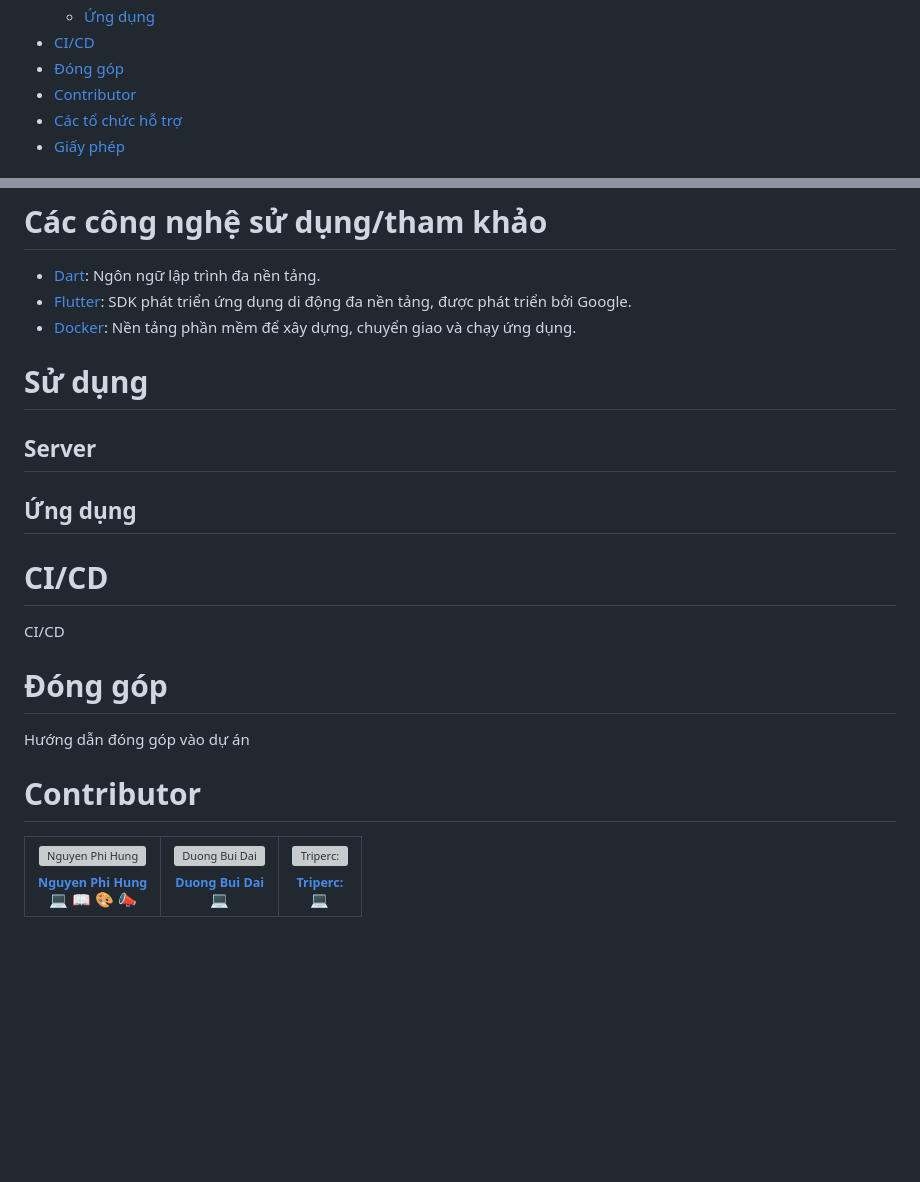
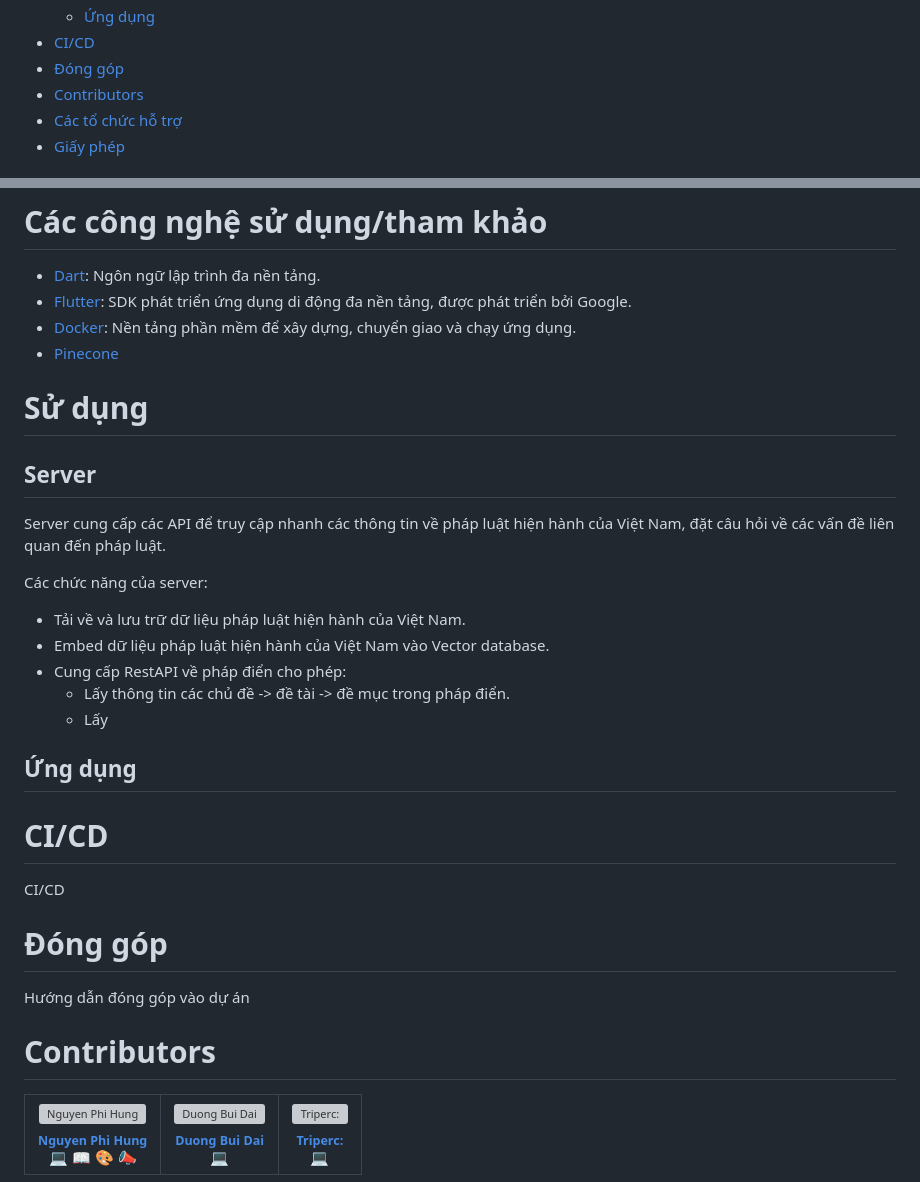
Before and after one commit to definev/phapdien, a Markdown page: README.md, 2 parts joined by grey strips. GitHub-like rendering; folded sections open; blank space fills up the shorter version; grey boxes are pictures that could not be loaded.

```diff
--- a/README.md
+++ b/README.md
@@ -57,7 +57,7 @@
 	- [Ứng dụng](#ứng-dụng)
 - [CI/CD](#cicd)
 - [Đóng góp](#đóng-góp)
-- [Contributor](#contributor)
+- [Contributors](#contributors)
 - [Các tổ chức hỗ trợ](#các-tổ-chức-hỗ-trợ)
 - [Giấy phép](#giấy-phép)
 
@@ -77,10 +77,20 @@ Pháp điển ask cung cấp một hệ thống Backend giúp truy cập nhanh c
 * [Dart](https://dart.dev/): Ngôn ngữ lập trình đa nền tảng.
 * [Flutter](https://flutter.dev/): SDK phát triển ứng dụng di động đa nền tảng, được phát triển bởi Google.
 * [Docker](https://www.docker.com/): Nền tảng phần mềm để xây dựng, chuyển giao và chạy ứng dụng.
+* [Pinecone](https://www.pinecone.io)
 
 # Sử dụng
 
 ## Server
+
+Server cung cấp các API để truy cập nhanh các thông tin về pháp luật hiện hành của Việt Nam, đặt câu hỏi về các vấn đề liên quan đến pháp luật.
+
+Các chức năng của server:
+* Tải về và lưu trữ dữ liệu pháp luật hiện hành của Việt Nam.
+* Embed dữ liệu pháp luật hiện hành của Việt Nam vào Vector database.
+* Cung cấp RestAPI về pháp điển cho phép:
+  * Lấy thông tin các chủ đề -> đề tài -> đề mục trong pháp điển.
+  * Lấy
 
 ## Ứng dụng
 
@@ -92,5 +102,5 @@ CI/CD
 
 Hướng dẫn đóng góp vào dự án
 
-# Contributor
+# Contributors
 
```
Also changed, not shown: other parts of README.md (+1 -1 lines).
